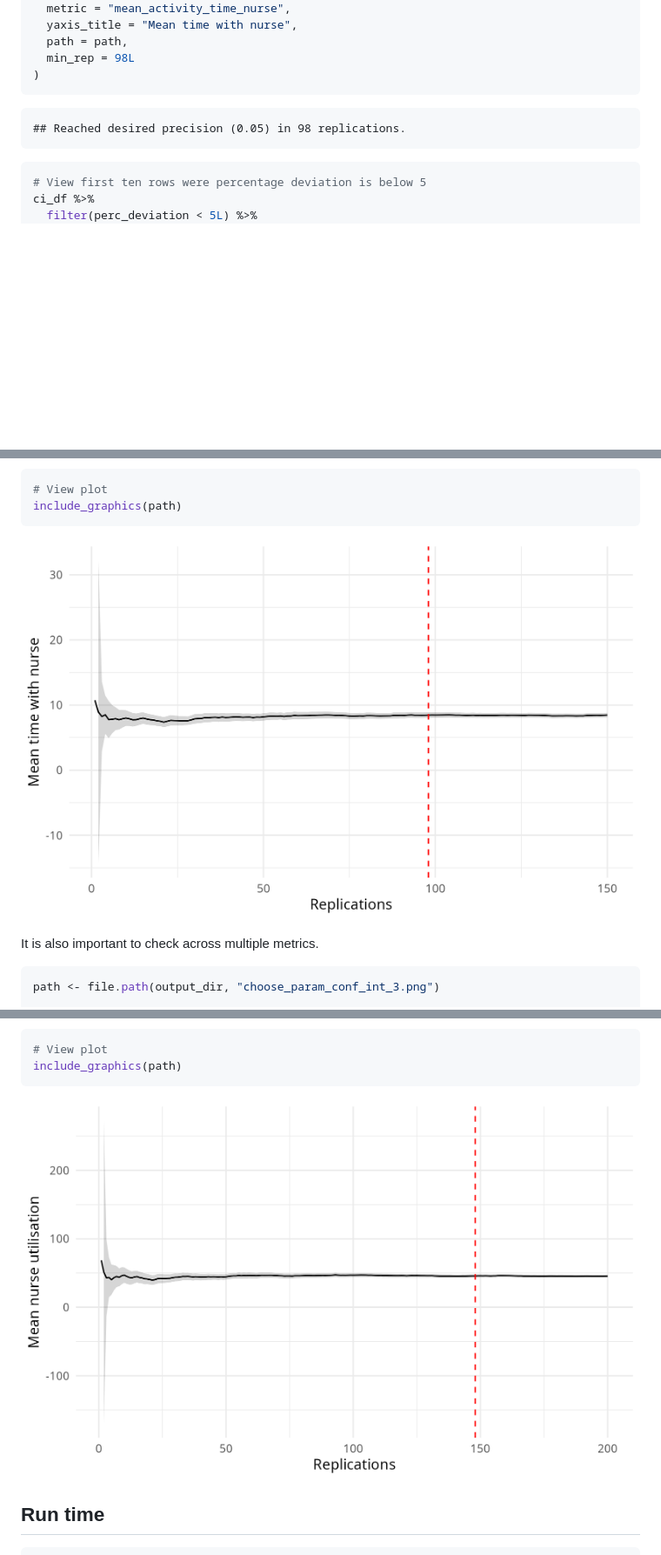
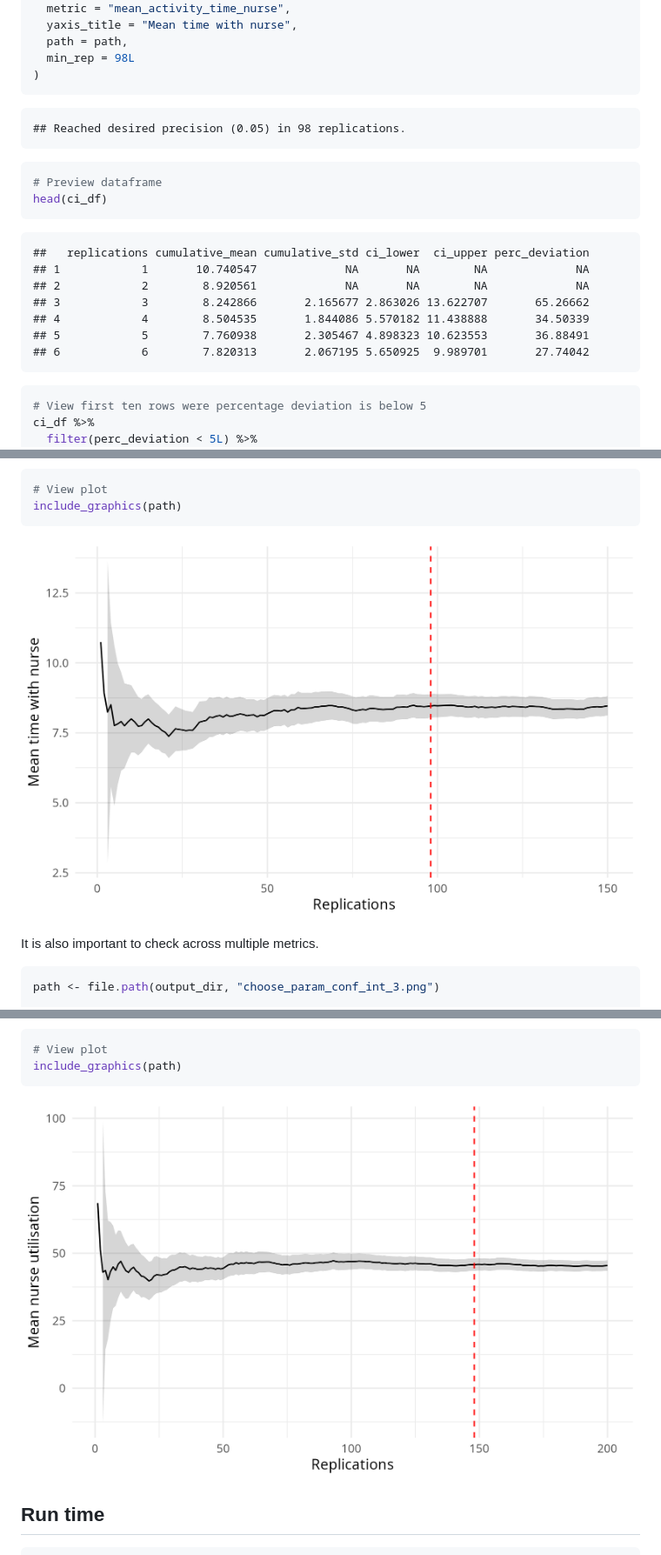
Before and after one commit to pythonhealthdatascience/rdesrap_mms, a Markdown page: rmarkdown/choosing_replications.md, 3 parts joined by grey strips. Shown: that part at 87% size. Drawn GitHub-style; pictures changed too: outputs/choose_param_conf_int_1.png, outputs/choose_param_conf_int_3.png; blank space fills up the shorter version.

Commit message:
fix(ci_method): prevent ci output for n < 3, addressing issue #22

````diff
--- a/rmarkdown/choosing_replications.md
+++ b/rmarkdown/choosing_replications.md
@@ -131,6 +131,19 @@ ci_df <- confidence_interval_method(
     ## Reached desired precision (0.05) in 98 replications.
 
 ``` r
+# Preview dataframe
+head(ci_df)
+```
+
+    ##   replications cumulative_mean cumulative_std ci_lower  ci_upper perc_deviation
+    ## 1            1       10.740547             NA       NA        NA             NA
+    ## 2            2        8.920561             NA       NA        NA             NA
+    ## 3            3        8.242866       2.165677 2.863026 13.622707       65.26662
+    ## 4            4        8.504535       1.844086 5.570182 11.438888       34.50339
+    ## 5            5        7.760938       2.305467 4.898323 10.623553       36.88491
+    ## 6            6        7.820313       2.067195 5.650925  9.989701       27.74042
+
+``` r
 # View first ten rows were percentage deviation is below 5
 ci_df %>%
   filter(perc_deviation < 5L) %>%
````
Also changed, not shown: 2 other files.
